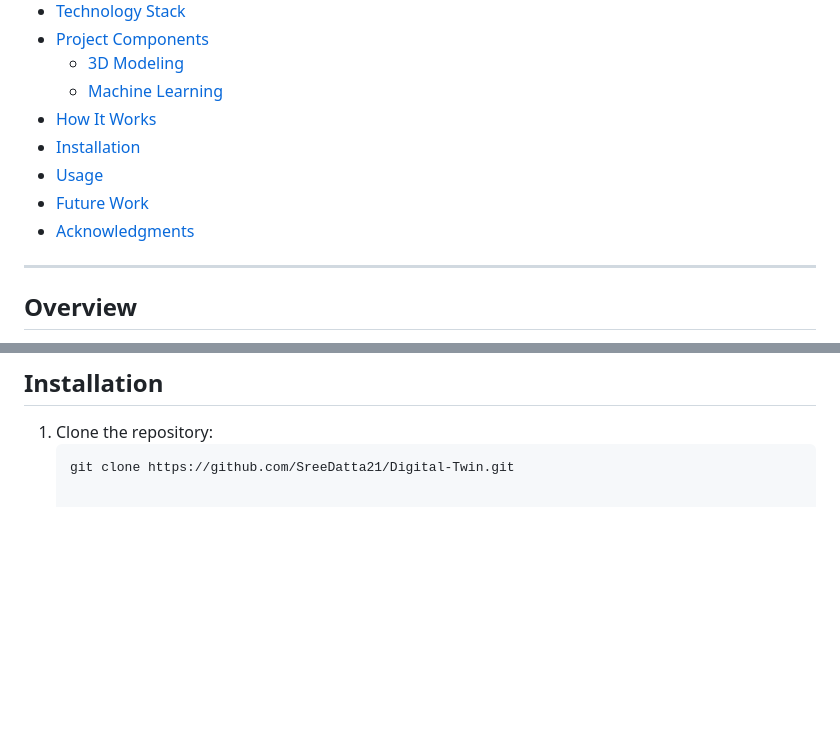
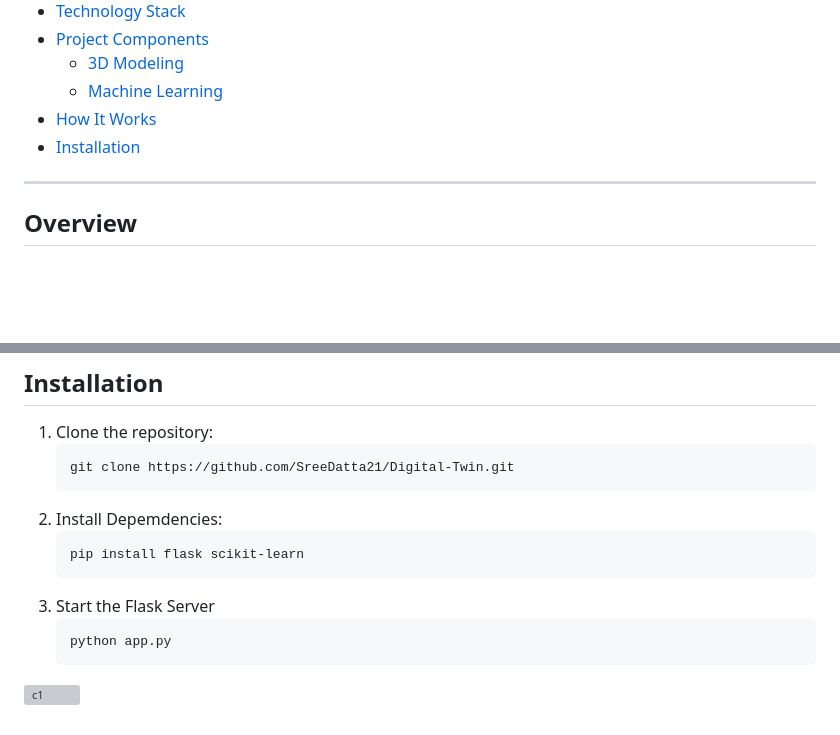
Before and after one commit to SreeDatta21/Digital-Twin, a Markdown page: README.md, 2 parts joined by grey strips. Drawn GitHub-style; blank space fills up the shorter version; grey boxes are pictures that could not be loaded.

````diff
--- a/README.md
+++ b/README.md
@@ -13,9 +13,7 @@ A **Digital Twin** is a virtual replica or simulation of a physical object, syst
   - [Machine Learning](#machine-learning)
 - [How It Works](#how-it-works)
 - [Installation](#installation)
-- [Usage](#usage)
-- [Future Work](#future-work)
-- [Acknowledgments](#acknowledgments)
+
 
 ---
 
@@ -89,3 +88,10 @@ The project provides early warnings about bridge health by analyzing sensor data
 1. Clone the repository:
    ```bash
    git clone https://github.com/SreeDatta21/Digital-Twin.git
+2. Install Depemdencies:
+   ```bash
+   pip install flask scikit-learn
+3. Start the Flask Server
+   ```bash
+   python app.py
+  ![c1](https://github.com/user-attachments/assets/80b408a4-d24f-4597-b6dd-f7134dcfd358)
````
Also changed, not shown: other parts of README.md (+3 -2 lines).
